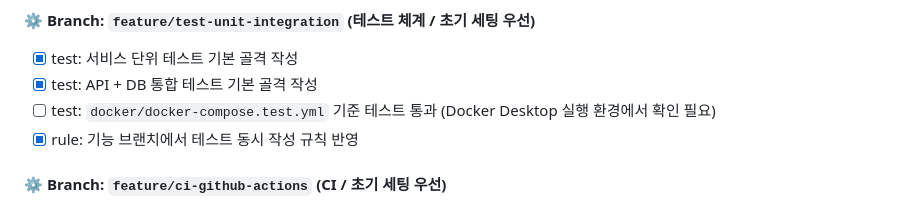
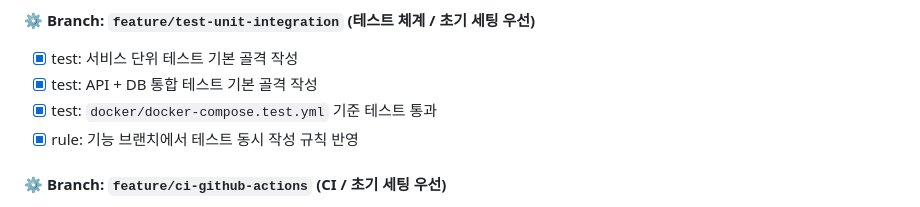
Before and after one commit to tail1887/jungle-soop, a Markdown page: README.md, the part around the change. Drawn GitHub-style.

Commit message:
docs: mark docker test pass in roadmap
Update the test-unit-integration checklist to reflect successful docker-compose.test execution.

Made-with: Cursor

```diff
--- a/README.md
+++ b/README.md
@@ -1048,7 +1048,7 @@ docker compose -f docker/docker-compose.test.yml down -v
 #### ⚙️ Branch: `feature/test-unit-integration` (테스트 체계 / 초기 세팅 우선)
 - [x] test: 서비스 단위 테스트 기본 골격 작성
 - [x] test: API + DB 통합 테스트 기본 골격 작성
-- [ ] test: `docker/docker-compose.test.yml` 기준 테스트 통과 (Docker Desktop 실행 환경에서 확인 필요)
+- [x] test: `docker/docker-compose.test.yml` 기준 테스트 통과
 - [x] rule: 기능 브랜치에서 테스트 동시 작성 규칙 반영
 
 #### ⚙️ Branch: `feature/ci-github-actions` (CI / 초기 세팅 우선)
```
